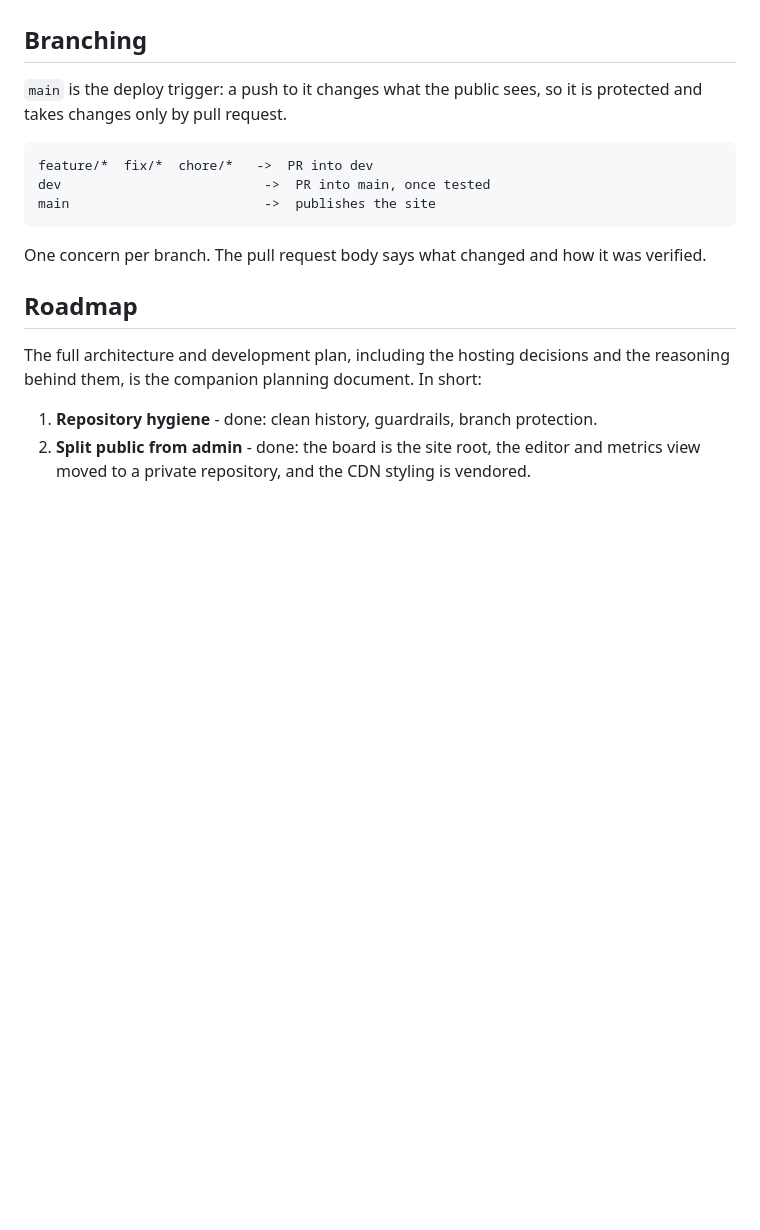
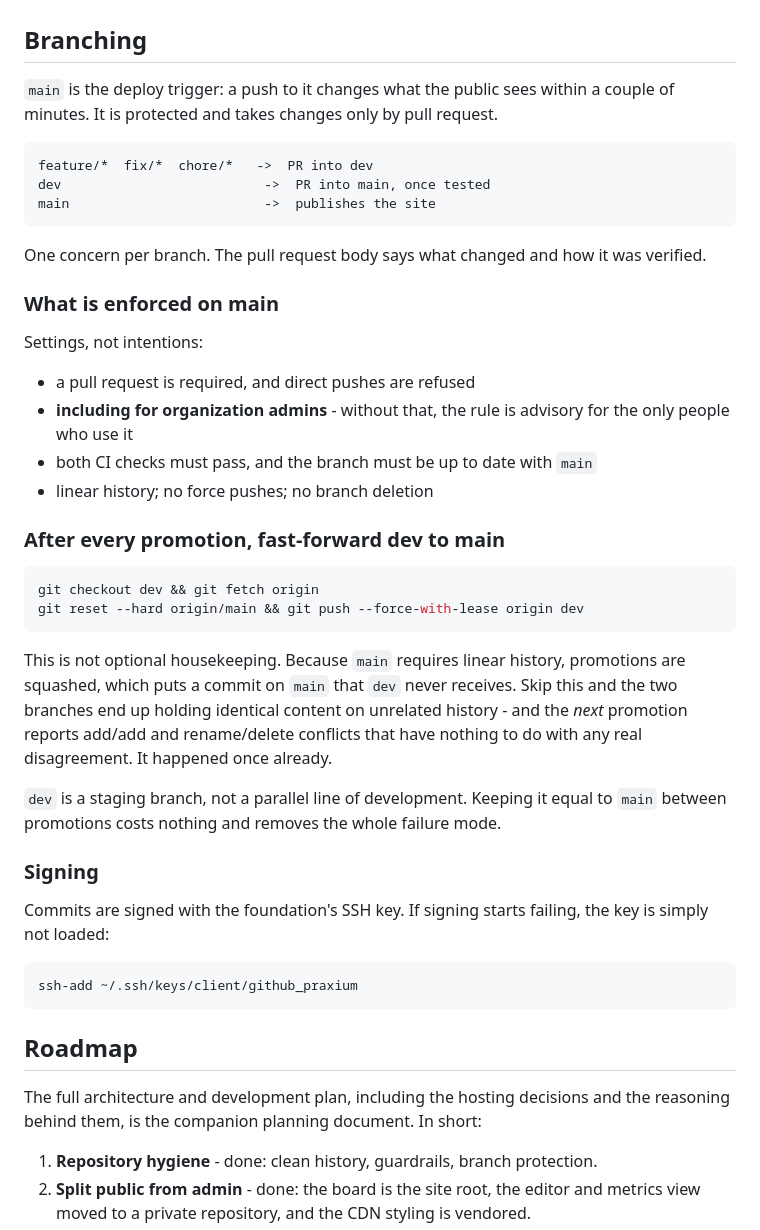
Before and after one commit to PraxiumLearningFoundation/education-lyceum-board, a Markdown page: README.md, the part around the change. Rendered like a GitHub page; blank space fills up the shorter version.

Commit message:
Document what main actually enforces, and the fast-forward-dev rule
Three things learned the hard way during setup, written down so they are not
learned again.

Branch protection enforces for administrators. Without that flag the rule is
advisory for the only people who use the repository: a direct push to a protected
main succeeded during the very test meant to prove it could not.

After every promotion, dev must be fast-forwarded to main. Because main requires
linear history, promotions get squashed, which puts a commit on main that dev never
receives. The branches then hold identical content on unrelated history and the
next promotion reports add/add and rename/delete conflicts about nothing. That
happened once and cost a rebuilt promotion commit.

And the fix when signing stops working, which is almost always just the SSH key not
being loaded in the agent.

Co-Authored-By: Claude Opus 5 (1M context) <noreply@anthropic.com>

````diff
--- a/README.md
+++ b/README.md
@@ -97,8 +97,8 @@ goes into the record, and the two-pass ingestion process that keeps it accurate.
 
 ## Branching
 
-`main` is the deploy trigger: a push to it changes what the public sees, so it is
-protected and takes changes only by pull request.
+`main` is the deploy trigger: a push to it changes what the public sees within a
+couple of minutes. It is protected and takes changes only by pull request.
 
 ```text
 feature/*  fix/*  chore/*   ->  PR into dev
@@ -108,6 +108,41 @@ main                         ->  publishes the site
 
 One concern per branch. The pull request body says what changed and how it was
 verified.
+
+### What is enforced on main
+
+Settings, not intentions:
+
+- a pull request is required, and direct pushes are refused
+- **including for organization admins** - without that, the rule is advisory for
+  the only people who use it
+- both CI checks must pass, and the branch must be up to date with `main`
+- linear history; no force pushes; no branch deletion
+
+### After every promotion, fast-forward dev to main
+
+```sh
+git checkout dev && git fetch origin
+git reset --hard origin/main && git push --force-with-lease origin dev
+```
+
+This is not optional housekeeping. Because `main` requires linear history,
+promotions are squashed, which puts a commit on `main` that `dev` never receives.
+Skip this and the two branches end up holding identical content on unrelated
+history - and the *next* promotion reports add/add and rename/delete conflicts
+that have nothing to do with any real disagreement. It happened once already.
+
+`dev` is a staging branch, not a parallel line of development. Keeping it equal to
+`main` between promotions costs nothing and removes the whole failure mode.
+
+### Signing
+
+Commits are signed with the foundation's SSH key. If signing starts failing, the
+key is simply not loaded:
+
+```sh
+ssh-add ~/.ssh/keys/client/github_praxium
+```
 
 ## Roadmap
 
````
